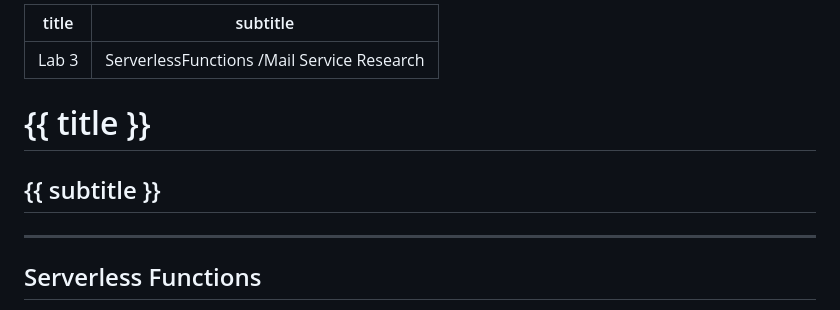
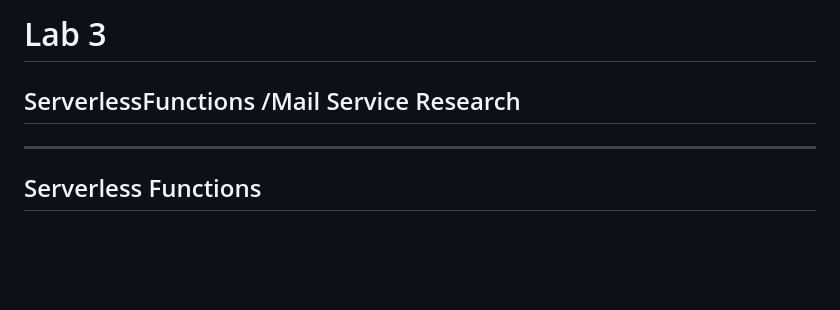
Before and after one commit to BladeLucas/11ty, a Markdown page: lab3.md, the part around the change. Rendered like a GitHub page; blank space fills up the shorter version.

Commit message:
updated lab3

```diff
--- a/lab3.md
+++ b/lab3.md
@@ -1,9 +1,5 @@
----
-title: Lab 3
-subtitle: ServerlessFunctions /Mail Service Research
----
-# {{ title }}
-## {{ subtitle }}
+# Lab 3
+## ServerlessFunctions /Mail Service Research
 
 ---
 
```
